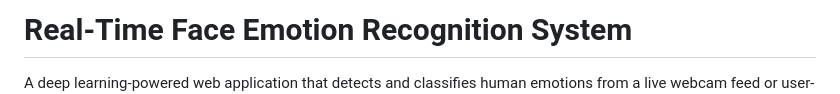
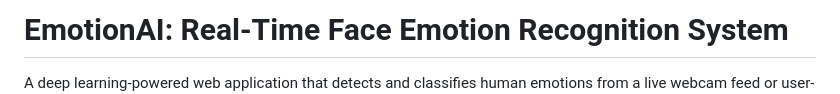
Before and after one commit to ishanijdev/face-emotion-recognition, a Markdown page: README.md, the part around one of its changes. Drawn GitHub-style.

```diff
--- a/README.md
+++ b/README.md
@@ -1,3 +1,3 @@
-# Real-Time Face Emotion Recognition System
+# EmotionAI: Real-Time Face Emotion Recognition System
 
 A deep learning-powered web application that detects and classifies human emotions from a live webcam feed or user-uploaded images in real-time.
```
Also changed, not shown: other parts of README.md (+10 -0 lines).
